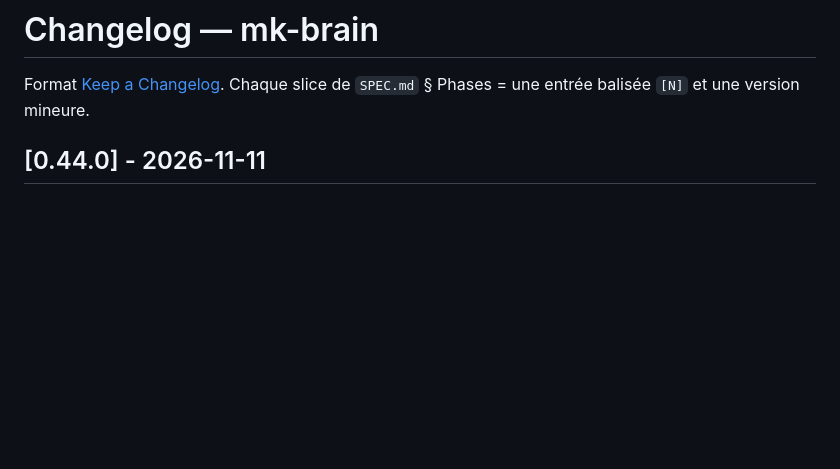
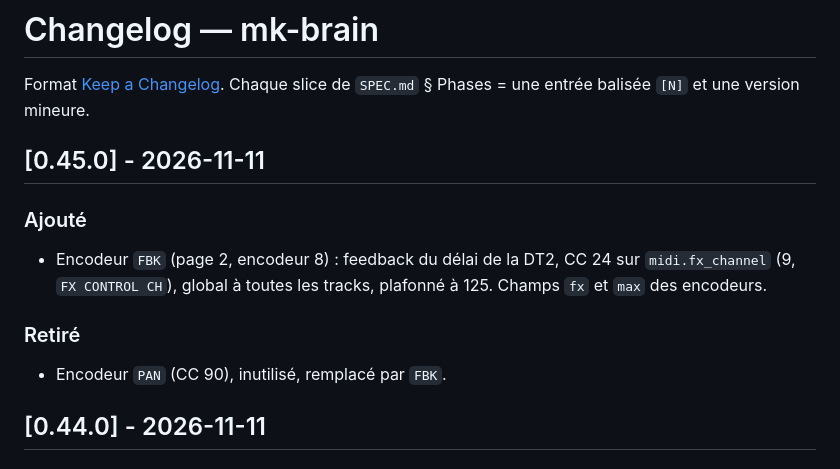
Before and after one commit to oalam/musiclib, a Markdown page: mk-brain/CHANGELOG.md, the part around the change. GitHub-like rendering; blank space fills up the shorter version.

```diff
--- a/mk-brain/CHANGELOG.md
+++ b/mk-brain/CHANGELOG.md
@@ -2,6 +2,18 @@
 
 Format [Keep a Changelog](https://keepachangelog.com/fr/1.1.0/). Chaque slice
 de `SPEC.md` § Phases = une entrée balisée `[N]` et une version mineure.
+
+## [0.45.0] - 2026-11-11
+
+### Ajouté
+
+- Encodeur `FBK` (page 2, encodeur 8) : feedback du délai de la DT2, CC 24
+  sur `midi.fx_channel` (9, `FX CONTROL CH`), global à toutes les tracks,
+  plafonné à 125. Champs `fx` et `max` des encodeurs.
+
+### Retiré
+
+- Encodeur `PAN` (CC 90), inutilisé, remplacé par `FBK`.
 
 ## [0.44.0] - 2026-11-11
 
```
Also changed, not shown: mk-brain/SPEC.md (+12 -2 lines), mk-brain/docs/GUIDE.md (+3 -1 lines), mk-brain/docs/img/07-encodeur.png, mk-brain/docs/img/12-perform.png, 6 other files.
